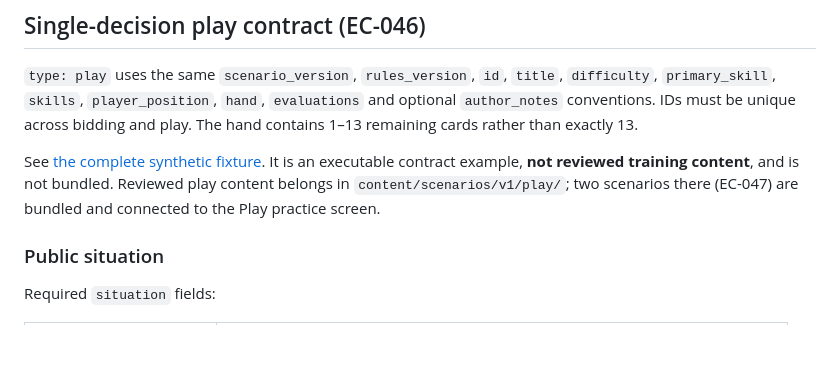
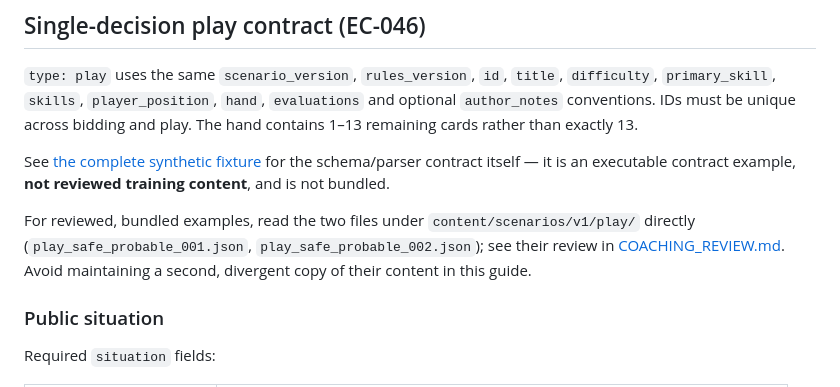
Before and after one commit to abdallah-gaber/estimation-coach, a Markdown page: docs/SCENARIO_AUTHORING.md, the part around the change. Rendered like a GitHub page; blank space fills up the shorter version.

Commit message:
docs: point play scenario authors at the real reviewed examples
The play contract section only linked the synthetic, explicitly-not-
training-content fixture (test/fixtures/play_contract.json), unlike the
bidding section which links its real bundled examples directly. A
future contributor adding a play scenario had no in-guide pointer to
the two actual reviewed files. Found during the multi-agent safety
audit's "can a future agent add a play scenario without touching
Flutter code" check.

```diff
--- a/docs/SCENARIO_AUTHORING.md
+++ b/docs/SCENARIO_AUTHORING.md
@@ -346,10 +346,15 @@ cover phase boundaries, bid order, Dash participation and feedback coverage.
 and optional `author_notes` conventions. IDs must be unique across bidding and
 play. The hand contains 1–13 remaining cards rather than exactly 13.
 
-See [the complete synthetic fixture](../test/fixtures/play_contract.json). It is
-an executable contract example, **not reviewed training content**, and is not
-bundled. Reviewed play content belongs in `content/scenarios/v1/play/`; two
-scenarios there (EC-047) are bundled and connected to the Play practice screen.
+See [the complete synthetic fixture](../test/fixtures/play_contract.json) for
+the schema/parser contract itself — it is an executable contract example,
+**not reviewed training content**, and is not bundled.
+
+For reviewed, bundled examples, read the two files under
+`content/scenarios/v1/play/` directly (`play_safe_probable_001.json`,
+`play_safe_probable_002.json`); see their review in
+[COACHING_REVIEW.md](COACHING_REVIEW.md#first-play-pack-review-ec-047). Avoid
+maintaining a second, divergent copy of their content in this guide.
 
 ### Public situation
 
```
